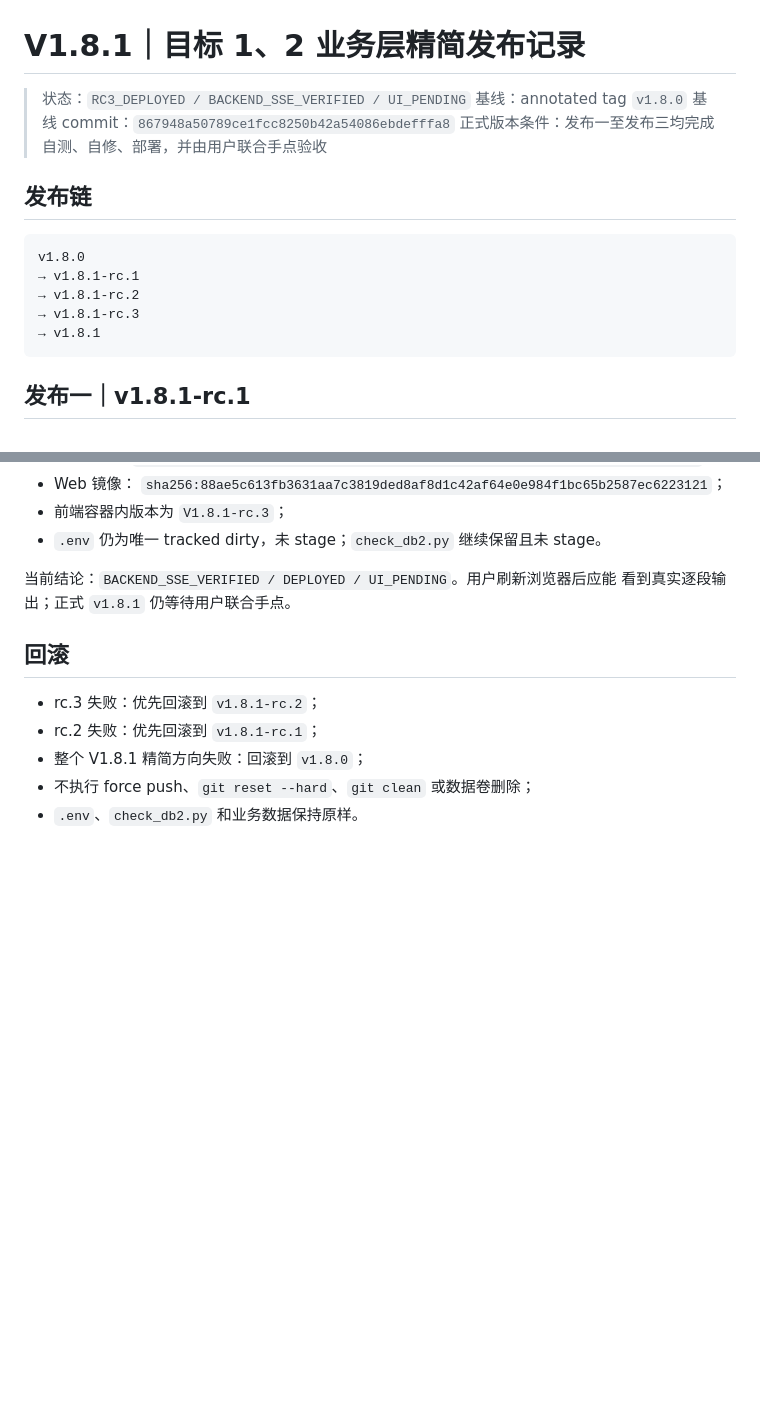
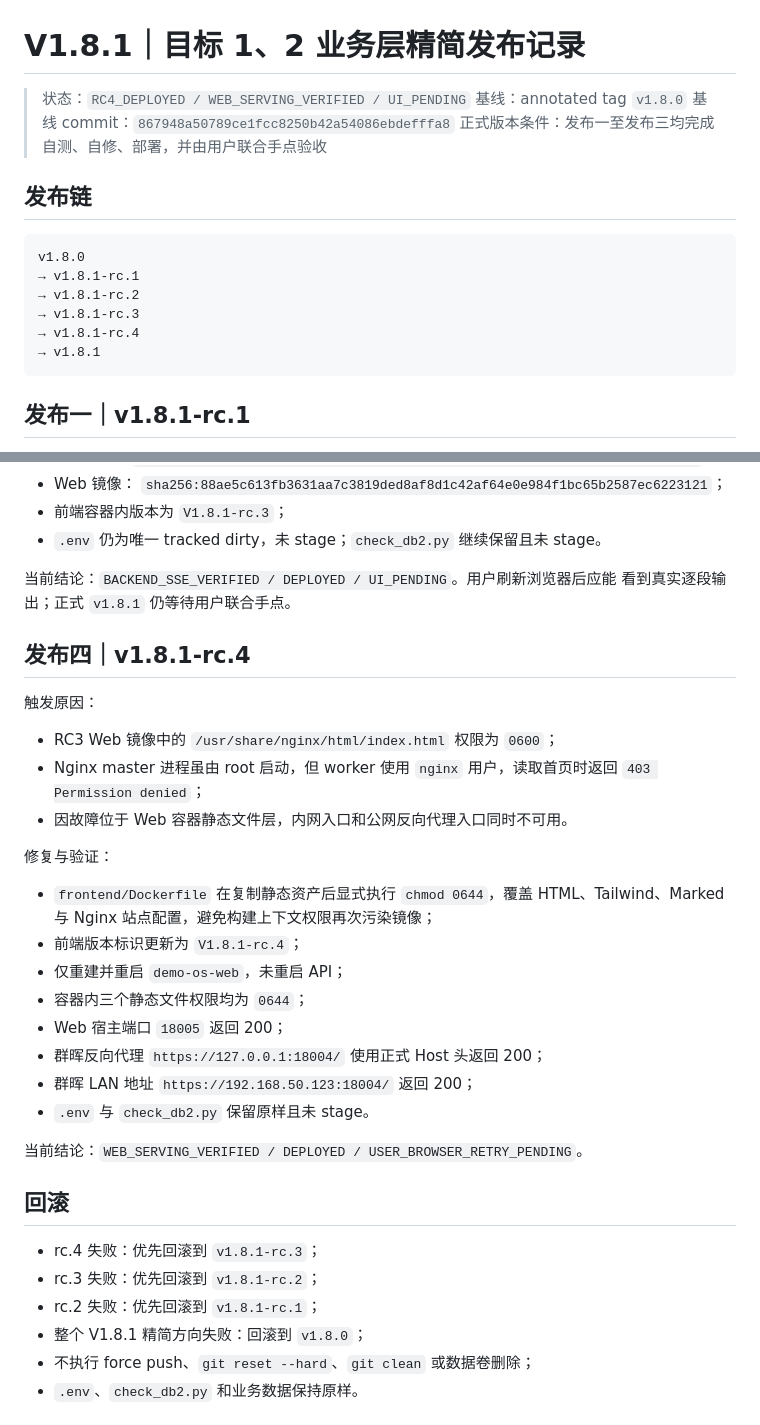
Before and after one commit to w497831176-rgb/greenview-ai-pm-demo, a Markdown page: docs/releases/v1.8.1.md, 2 parts joined by grey strips. Rendered like a GitHub page; blank space fills up the shorter version.

Commit message:
docs: record v1.8.1 rc4 web hotfix

````diff
--- a/docs/releases/v1.8.1.md
+++ b/docs/releases/v1.8.1.md
@@ -1,6 +1,6 @@
 # V1.8.1｜目标 1、2 业务层精简发布记录
 
-> 状态：`RC3_DEPLOYED / BACKEND_SSE_VERIFIED / UI_PENDING`
+> 状态：`RC4_DEPLOYED / WEB_SERVING_VERIFIED / UI_PENDING`
 > 基线：annotated tag `v1.8.0`
 > 基线 commit：`867948a50789ce1fcc8250b42a54086ebdefffa8`
 > 正式版本条件：发布一至发布三均完成自测、自修、部署，并由用户联合手点验收
@@ -12,6 +12,7 @@ v1.8.0
 → v1.8.1-rc.1
 → v1.8.1-rc.2
 → v1.8.1-rc.3
+→ v1.8.1-rc.4
 → v1.8.1
 ```
 
@@ -162,8 +163,32 @@ v1.8.0
 当前结论：`BACKEND_SSE_VERIFIED / DEPLOYED / UI_PENDING`。用户刷新浏览器后应能
 看到真实逐段输出；正式 `v1.8.1` 仍等待用户联合手点。
 
+## 发布四｜v1.8.1-rc.4
+
+触发原因：
+
+- RC3 Web 镜像中的 `/usr/share/nginx/html/index.html` 权限为 `0600`；
+- Nginx master 进程虽由 root 启动，但 worker 使用 `nginx` 用户，读取首页时返回
+  `403 Permission denied`；
+- 因故障位于 Web 容器静态文件层，内网入口和公网反向代理入口同时不可用。
+
+修复与验证：
+
+- `frontend/Dockerfile` 在复制静态资产后显式执行 `chmod 0644`，覆盖
+  HTML、Tailwind、Marked 与 Nginx 站点配置，避免构建上下文权限再次污染镜像；
+- 前端版本标识更新为 `V1.8.1-rc.4`；
+- 仅重建并重启 `demo-os-web`，未重启 API；
+- 容器内三个静态文件权限均为 `0644`；
+- Web 宿主端口 `18005` 返回 200；
+- 群晖反向代理 `https://127.0.0.1:18004/` 使用正式 Host 头返回 200；
+- 群晖 LAN 地址 `https://192.168.50.123:18004/` 返回 200；
+- `.env` 与 `check_db2.py` 保留原样且未 stage。
+
+当前结论：`WEB_SERVING_VERIFIED / DEPLOYED / USER_BROWSER_RETRY_PENDING`。
+
 ## 回滚
 
+- rc.4 失败：优先回滚到 `v1.8.1-rc.3`；
 - rc.3 失败：优先回滚到 `v1.8.1-rc.2`；
 - rc.2 失败：优先回滚到 `v1.8.1-rc.1`；
 - 整个 V1.8.1 精简方向失败：回滚到 `v1.8.0`；
````
Also changed, not shown: docs/V1.8-GOALS-1-2-LIVING-CONTRACT.md (+10 -1 lines).
